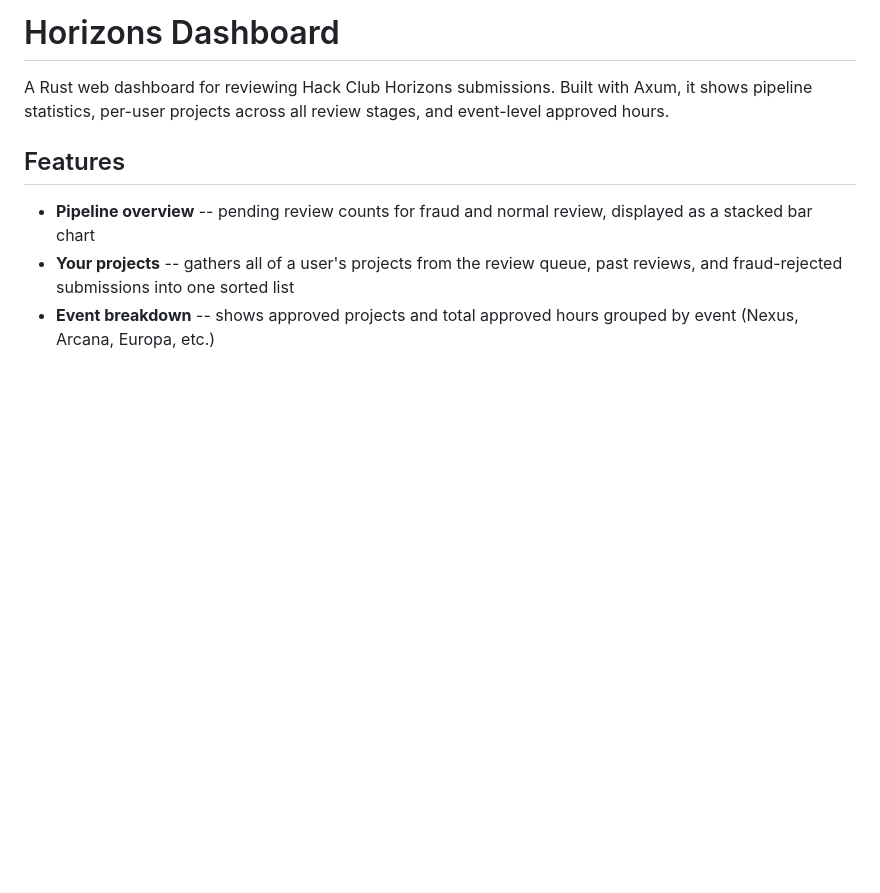
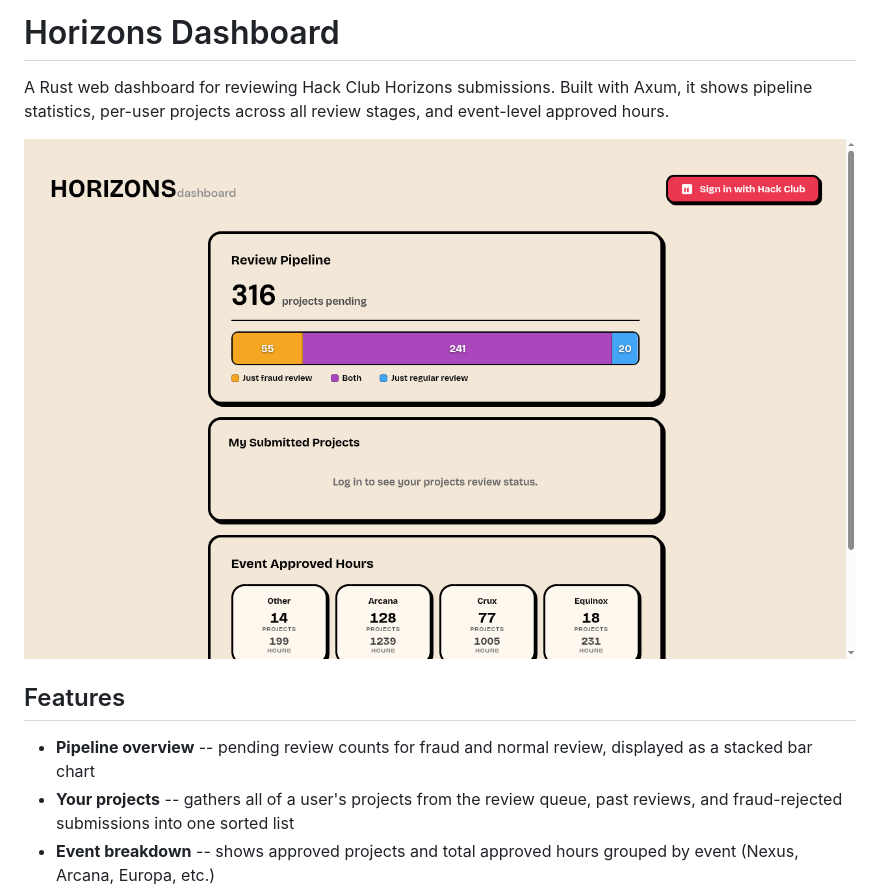
Before and after one commit to simon0302010/horizons-review-queue, a Markdown page: README.md, the part around the change. Drawn GitHub-style; pictures changed too: screenshot.png (added); blank space fills up the shorter version.

Commit message:
add screenshot to README

```diff
--- a/README.md
+++ b/README.md
@@ -1,6 +1,8 @@
 # Horizons Dashboard
 
 A Rust web dashboard for reviewing Hack Club Horizons submissions. Built with Axum, it shows pipeline statistics, per-user projects across all review stages, and event-level approved hours.
+
+![Screenshot](screenshot.png)
 
 ## Features
 
```
